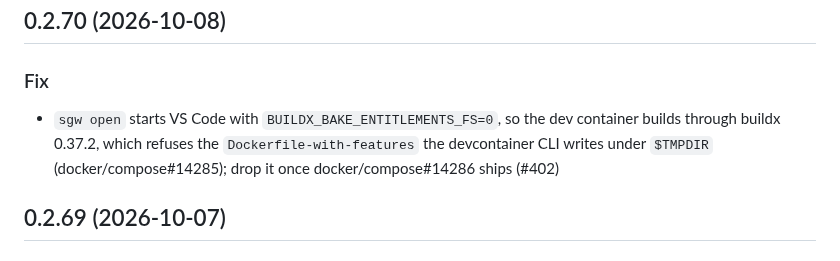
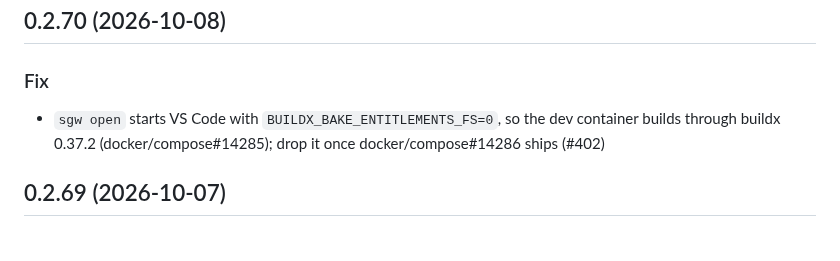
Before and after one commit to Amakata/sekimore-gw, a Markdown page: CHANGELOG.md, the part around the change. Drawn GitHub-style.

Commit message:
CHANGELOG: shorten the 0.2.70 entry to the 250-character limit

```diff
--- a/CHANGELOG.md
+++ b/CHANGELOG.md
@@ -16,7 +16,7 @@ are in [base/CHANGELOG.md](base/CHANGELOG.md).
 
 ### Fix
 
-- `sgw open` starts VS Code with `BUILDX_BAKE_ENTITLEMENTS_FS=0`, so the dev container builds through buildx 0.37.2, which refuses the `Dockerfile-with-features` the devcontainer CLI writes under `$TMPDIR` (docker/compose#14285); drop it once docker/compose#14286 ships (#402)
+- `sgw open` starts VS Code with `BUILDX_BAKE_ENTITLEMENTS_FS=0`, so the dev container builds through buildx 0.37.2 (docker/compose#14285); drop it once docker/compose#14286 ships (#402)
 
 ## 0.2.69 (2026-10-07)
 
```
